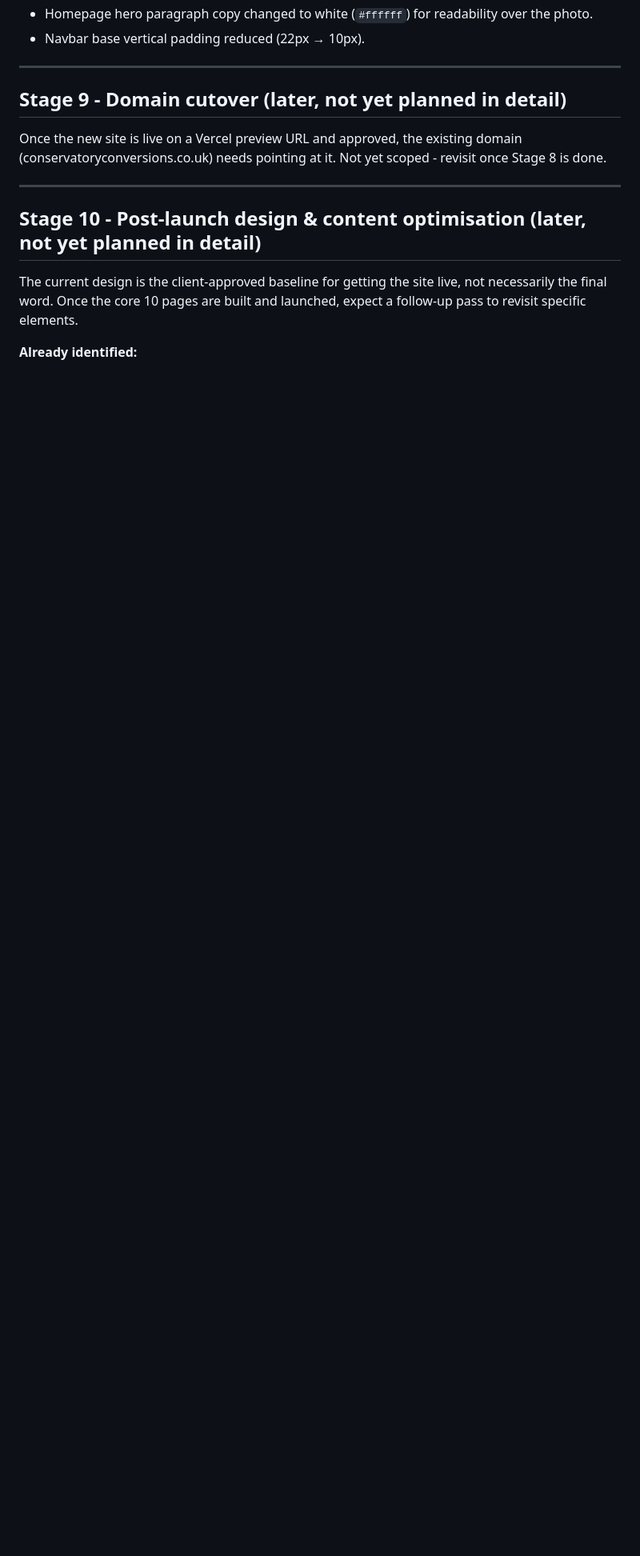
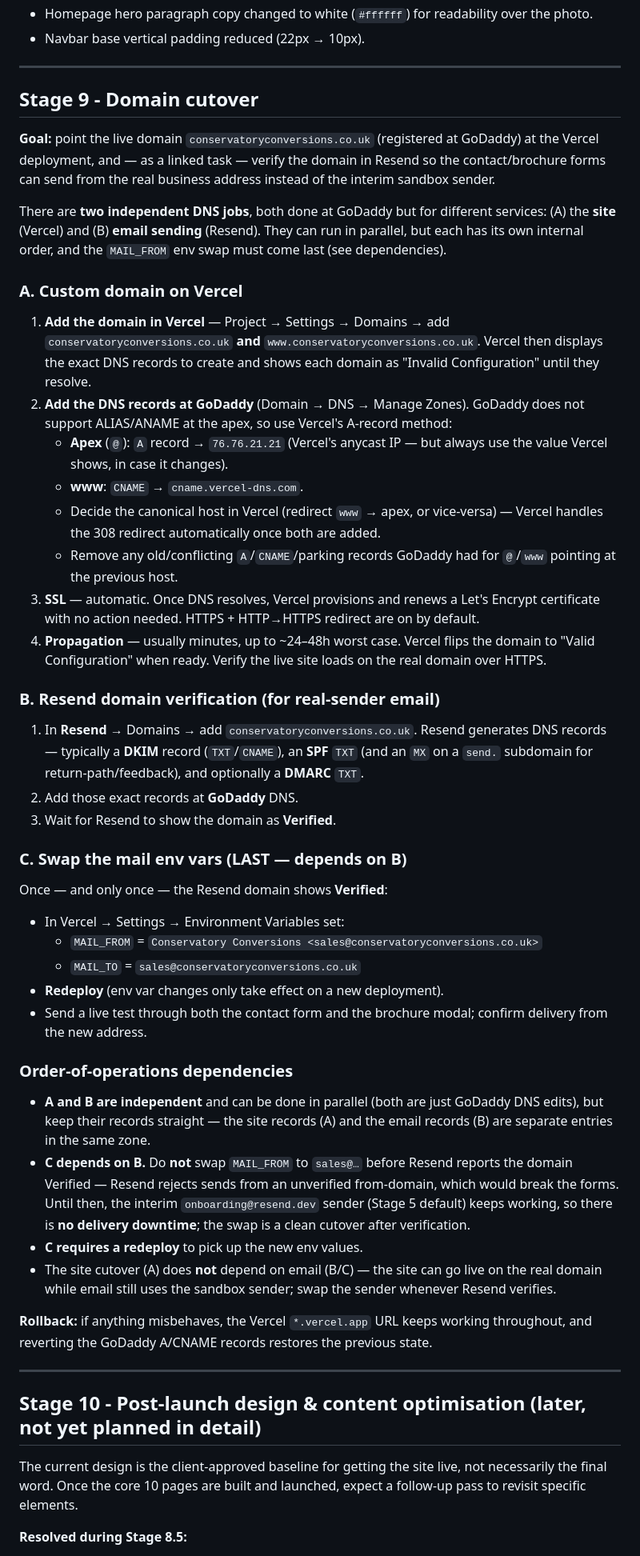
Before and after one commit to MKLavD/conservatory-conversions-website, a Markdown page: roadmap.md, the part around one of its changes. Shown at 80% size. GitHub-like rendering; blank space fills up the shorter version.

Commit message:
roadmap: flesh out Stage 9 (domain cutover: Vercel domain, GoDaddy DNS, SSL, Resend verify + mail env swap, dependencies); mark 3 Stage 10 items resolved in 8.5
Co-Authored-By: Claude Opus 4.8 (1M context) <noreply@anthropic.com>

```diff
--- a/roadmap.md
+++ b/roadmap.md
@@ -308,9 +308,47 @@ A batch of client-requested refinements, new photography, a full mobile-responsi
 
 ---
 
-## Stage 9 - Domain cutover (later, not yet planned in detail)
+## Stage 9 - Domain cutover
 
-Once the new site is live on a Vercel preview URL and approved, the existing domain (conservatoryconversions.co.uk) needs pointing at it. Not yet scoped - revisit once Stage 8 is done.
+**Goal:** point the live domain `conservatoryconversions.co.uk` (registered at GoDaddy) at the Vercel deployment, and — as a linked task — verify the domain in Resend so the contact/brochure forms can send from the real business address instead of the interim sandbox sender.
+
+There are **two independent DNS jobs**, both done at GoDaddy but for different services: (A) the **site** (Vercel) and (B) **email sending** (Resend). They can run in parallel, but each has its own internal order, and the `MAIL_FROM` env swap must come last (see dependencies).
+
+### A. Custom domain on Vercel
+
+1. **Add the domain in Vercel** — Project → Settings → Domains → add `conservatoryconversions.co.uk` **and** `www.conservatoryconversions.co.uk`. Vercel then displays the exact DNS records to create and shows each domain as "Invalid Configuration" until they resolve.
+2. **Add the DNS records at GoDaddy** (Domain → DNS → Manage Zones). GoDaddy does not support ALIAS/ANAME at the apex, so use Vercel's A-record method:
+   - **Apex** (`@`): `A` record → `76.76.21.21` (Vercel's anycast IP — but always use the value Vercel shows, in case it changes).
+   - **www**: `CNAME` → `cname.vercel-dns.com`.
+   - Decide the canonical host in Vercel (redirect `www` → apex, or vice-versa) — Vercel handles the 308 redirect automatically once both are added.
+   - Remove any old/conflicting `A`/`CNAME`/parking records GoDaddy had for `@`/`www` pointing at the previous host.
+3. **SSL** — automatic. Once DNS resolves, Vercel provisions and renews a Let's Encrypt certificate with no action needed. HTTPS + HTTP→HTTPS redirect are on by default.
+4. **Propagation** — usually minutes, up to ~24–48h worst case. Vercel flips the domain to "Valid Configuration" when ready. Verify the live site loads on the real domain over HTTPS.
+
+### B. Resend domain verification (for real-sender email)
+
+1. In **Resend** → Domains → add `conservatoryconversions.co.uk`. Resend generates DNS records — typically a **DKIM** record (`TXT`/`CNAME`), an **SPF** `TXT` (and an `MX` on a `send.` subdomain for return-path/feedback), and optionally a **DMARC** `TXT`.
+2. Add those exact records at **GoDaddy** DNS.
+3. Wait for Resend to show the domain as **Verified**.
+
+### C. Swap the mail env vars (LAST — depends on B)
+
+Once — and only once — the Resend domain shows **Verified**:
+
+- In Vercel → Settings → Environment Variables set:
+  - `MAIL_FROM` = `Conservatory Conversions <sales@conservatoryconversions.co.uk>`
+  - `MAIL_TO` = `sales@conservatoryconversions.co.uk`
+- **Redeploy** (env var changes only take effect on a new deployment).
+- Send a live test through both the contact form and the brochure modal; confirm delivery from the new address.
+
+### Order-of-operations dependencies
+
+- **A and B are independent** and can be done in parallel (both are just GoDaddy DNS edits), but keep their records straight — the site records (A) and the email records (B) are separate entries in the same zone.
+- **C depends on B.** Do **not** swap `MAIL_FROM` to `sales@…` before Resend reports the domain Verified — Resend rejects sends from an unverified from-domain, which would break the forms. Until then, the interim `onboarding@resend.dev` sender (Stage 5 default) keeps working, so there is **no delivery downtime**; the swap is a clean cutover after verification.
+- **C requires a redeploy** to pick up the new env values.
+- The site cutover (A) does **not** depend on email (B/C) — the site can go live on the real domain while email still uses the sandbox sender; swap the sender whenever Resend verifies.
+
+**Rollback:** if anything misbehaves, the Vercel `*.vercel.app` URL keeps working throughout, and reverting the GoDaddy A/CNAME records restores the previous state.
 
 ---
 
@@ -318,5 +356,5 @@ Once the new site is live on a Vercel preview URL and approved, the existing dom
 
 The current design is the client-approved baseline for getting the site live, not necessarily the final word. Once the core 10 pages are built and launched, expect a follow-up pass to revisit specific elements.
 
-**Already identified:**
+**Resolved during Stage 8.5:**
 
```
Also changed, not shown: other parts of roadmap.md (+9 -6 lines).
